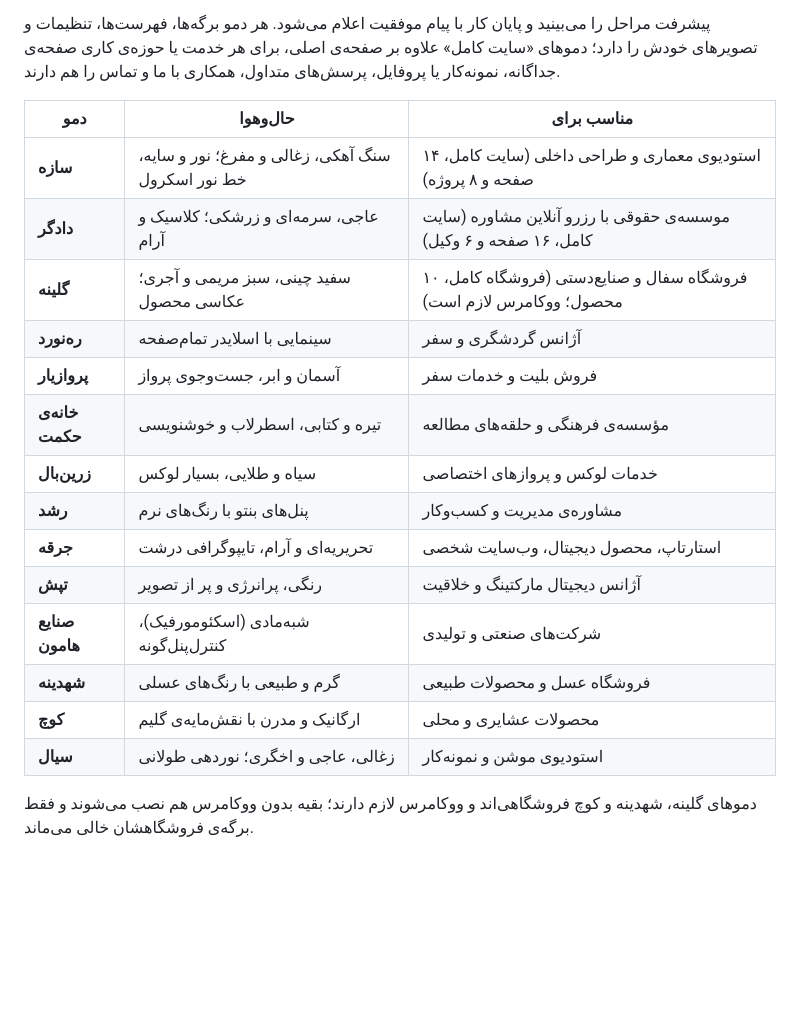
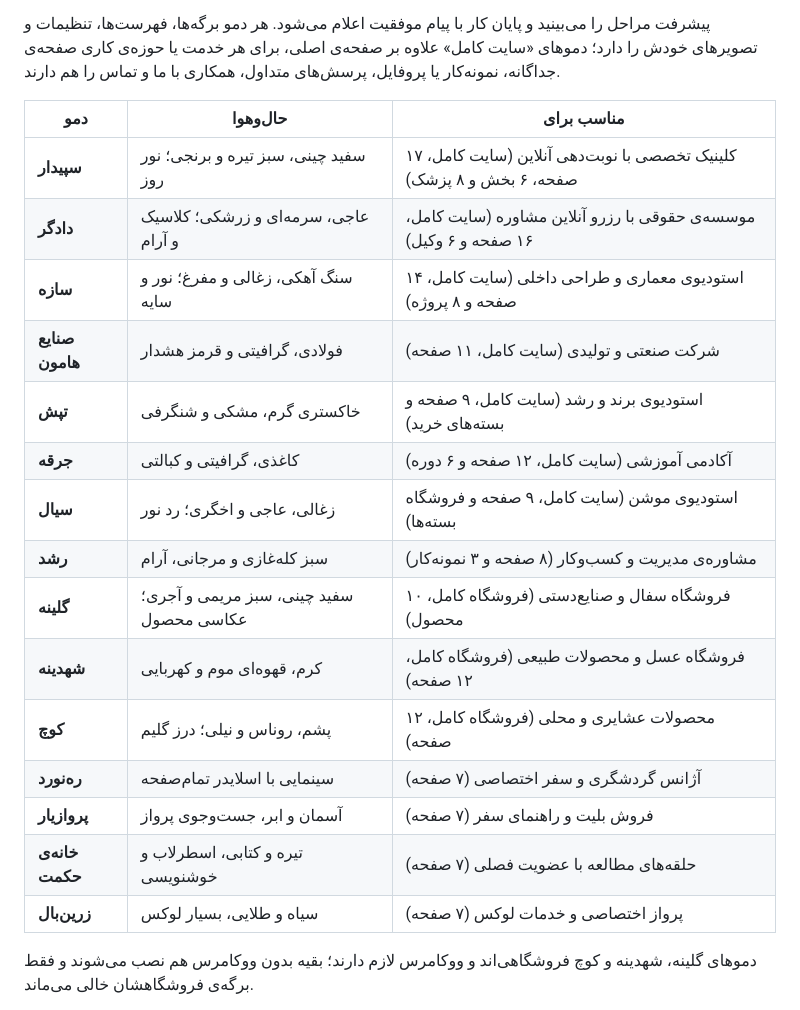
Before and after one commit to hamistacom/hamista-web, a Markdown page: docs/guide-fa.md, the part around the change. Drawn GitHub-style; blank space fills up the shorter version.

Commit message:
Guides: current demo list with the clinic and the rebuilt sites
Co-Authored-By: Claude Opus 5.5 <noreply@anthropic.com>
Claude-Session: https://claude.ai/code/session_01VfupbcL1yJDPGU5o9NaPg9

```diff
--- a/docs/guide-fa.md
+++ b/docs/guide-fa.md
@@ -40,20 +40,21 @@
 
 | دمو | حال‌وهوا | مناسب برای |
 |---|---|---|
-| **سازه** | سنگ آهکی، زغالی و مفرغ؛ نور و سایه، خط نور اسکرول | استودیوی معماری و طراحی داخلی (سایت کامل، ۱۴ صفحه و ۸ پروژه) |
+| **سپیدار** | سفید چینی، سبز تیره و برنجی؛ نور روز | کلینیک تخصصی با نوبت‌دهی آنلاین (سایت کامل، ۱۷ صفحه، ۶ بخش و ۸ پزشک) |
 | **دادگر** | عاجی، سرمه‌ای و زرشکی؛ کلاسیک و آرام | موسسه‌ی حقوقی با رزرو آنلاین مشاوره (سایت کامل، ۱۶ صفحه و ۶ وکیل) |
-| **گلینه** | سفید چینی، سبز مریمی و آجری؛ عکاسی محصول | فروشگاه سفال و صنایع‌دستی (فروشگاه کامل، ۱۰ محصول؛ ووکامرس لازم است) |
-| **ره‌نورد** | سینمایی با اسلایدر تمام‌صفحه | آژانس گردشگری و سفر |
-| **پروازیار** | آسمان و ابر، جست‌وجوی پرواز | فروش بلیت و خدمات سفر |
-| **خانه‌ی حکمت** | تیره و کتابی، اسطرلاب و خوشنویسی | مؤسسه‌ی فرهنگی و حلقه‌های مطالعه |
-| **زرین‌بال** | سیاه و طلایی، بسیار لوکس | خدمات لوکس و پروازهای اختصاصی |
-| **رشد** | پنل‌های بنتو با رنگ‌های نرم | مشاوره‌ی مدیریت و کسب‌وکار |
-| **جرقه** | تحریریه‌ای و آرام، تایپوگرافی درشت | استارتاپ، محصول دیجیتال، وب‌سایت شخصی |
-| **تپش** | رنگی، پرانرژی و پر از تصویر | آژانس دیجیتال مارکتینگ و خلاقیت |
-| **صنایع هامون** | شبه‌مادی (اسکئومورفیک)، کنترل‌پنل‌گونه | شرکت‌های صنعتی و تولیدی |
-| **شهدینه** | گرم و طبیعی با رنگ‌های عسلی | فروشگاه عسل و محصولات طبیعی |
-| **کوچ** | ارگانیک و مدرن با نقش‌مایه‌ی گلیم | محصولات عشایری و محلی |
-| **سیال** | زغالی، عاجی و اخگری؛ نوردهی طولانی | استودیوی موشن و نمونه‌کار |
+| **سازه** | سنگ آهکی، زغالی و مفرغ؛ نور و سایه | استودیوی معماری و طراحی داخلی (سایت کامل، ۱۴ صفحه و ۸ پروژه) |
+| **صنایع هامون** | فولادی، گرافیتی و قرمز هشدار | شرکت صنعتی و تولیدی (سایت کامل، ۱۱ صفحه) |
+| **تپش** | خاکستری گرم، مشکی و شنگرفی | استودیوی برند و رشد (سایت کامل، ۹ صفحه و بسته‌های خرید) |
+| **جرقه** | کاغذی، گرافیتی و کبالتی | آکادمی آموزشی (سایت کامل، ۱۲ صفحه و ۶ دوره) |
+| **سیال** | زغالی، عاجی و اخگری؛ رد نور | استودیوی موشن (سایت کامل، ۹ صفحه و فروشگاه بسته‌ها) |
+| **رشد** | سبز کله‌غازی و مرجانی، آرام | مشاوره‌ی مدیریت و کسب‌وکار (۸ صفحه و ۳ نمونه‌کار) |
+| **گلینه** | سفید چینی، سبز مریمی و آجری؛ عکاسی محصول | فروشگاه سفال و صنایع‌دستی (فروشگاه کامل، ۱۰ محصول) |
+| **شهدینه** | کرم، قهوه‌ای موم و کهربایی | فروشگاه عسل و محصولات طبیعی (فروشگاه کامل، ۱۲ صفحه) |
+| **کوچ** | پشم، روناس و نیلی؛ درز گلیم | محصولات عشایری و محلی (فروشگاه کامل، ۱۲ صفحه) |
+| **ره‌نورد** | سینمایی با اسلایدر تمام‌صفحه | آژانس گردشگری و سفر اختصاصی (۷ صفحه) |
+| **پروازیار** | آسمان و ابر، جست‌وجوی پرواز | فروش بلیت و راهنمای سفر (۷ صفحه) |
+| **خانه‌ی حکمت** | تیره و کتابی، اسطرلاب و خوشنویسی | حلقه‌های مطالعه با عضویت فصلی (۷ صفحه) |
+| **زرین‌بال** | سیاه و طلایی، بسیار لوکس | پرواز اختصاصی و خدمات لوکس (۷ صفحه) |
 
 دموهای گلینه، شهدینه و کوچ فروشگاهی‌اند و ووکامرس لازم دارند؛ بقیه بدون ووکامرس هم نصب می‌شوند و فقط برگه‌ی فروشگاهشان خالی می‌ماند.
 
```
Also changed, not shown: docs/guide-en.md (+14 -13 lines).
